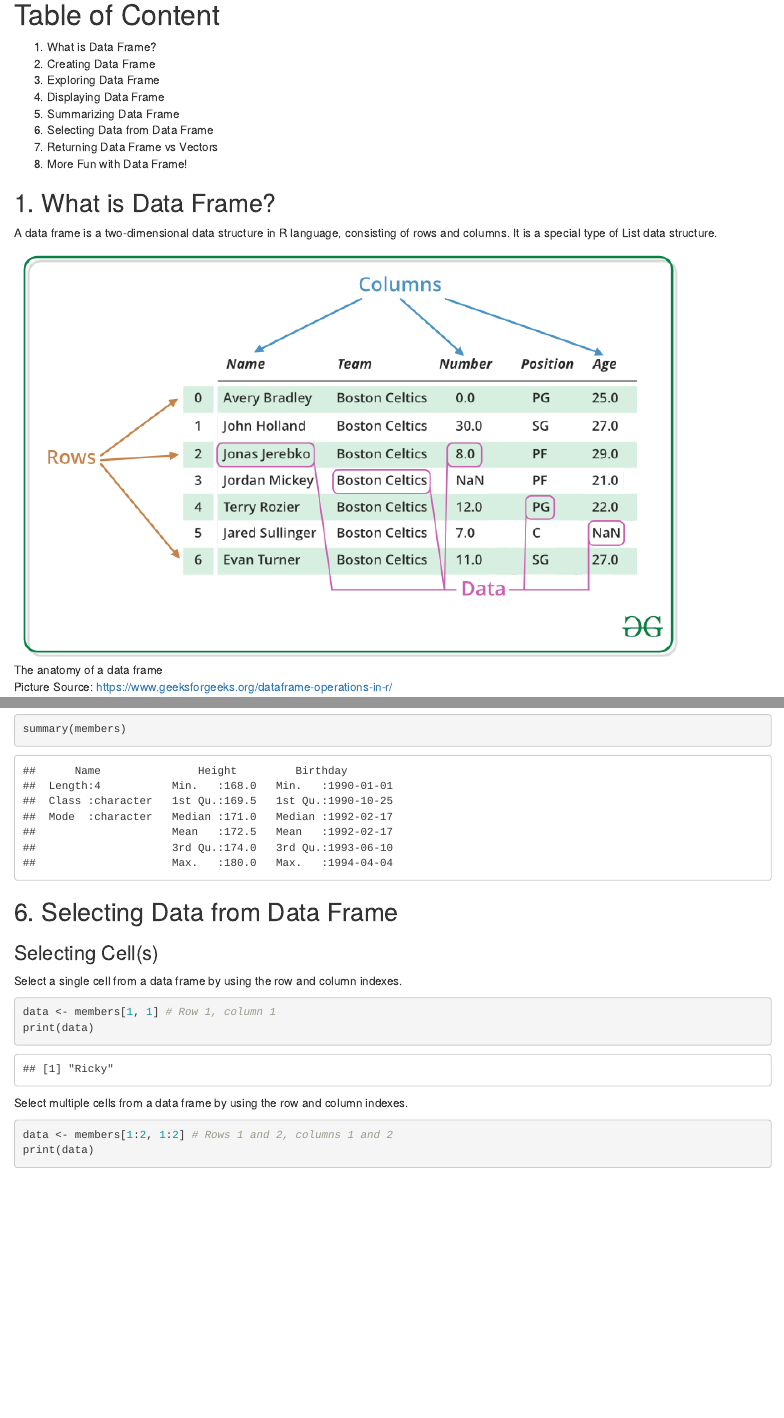
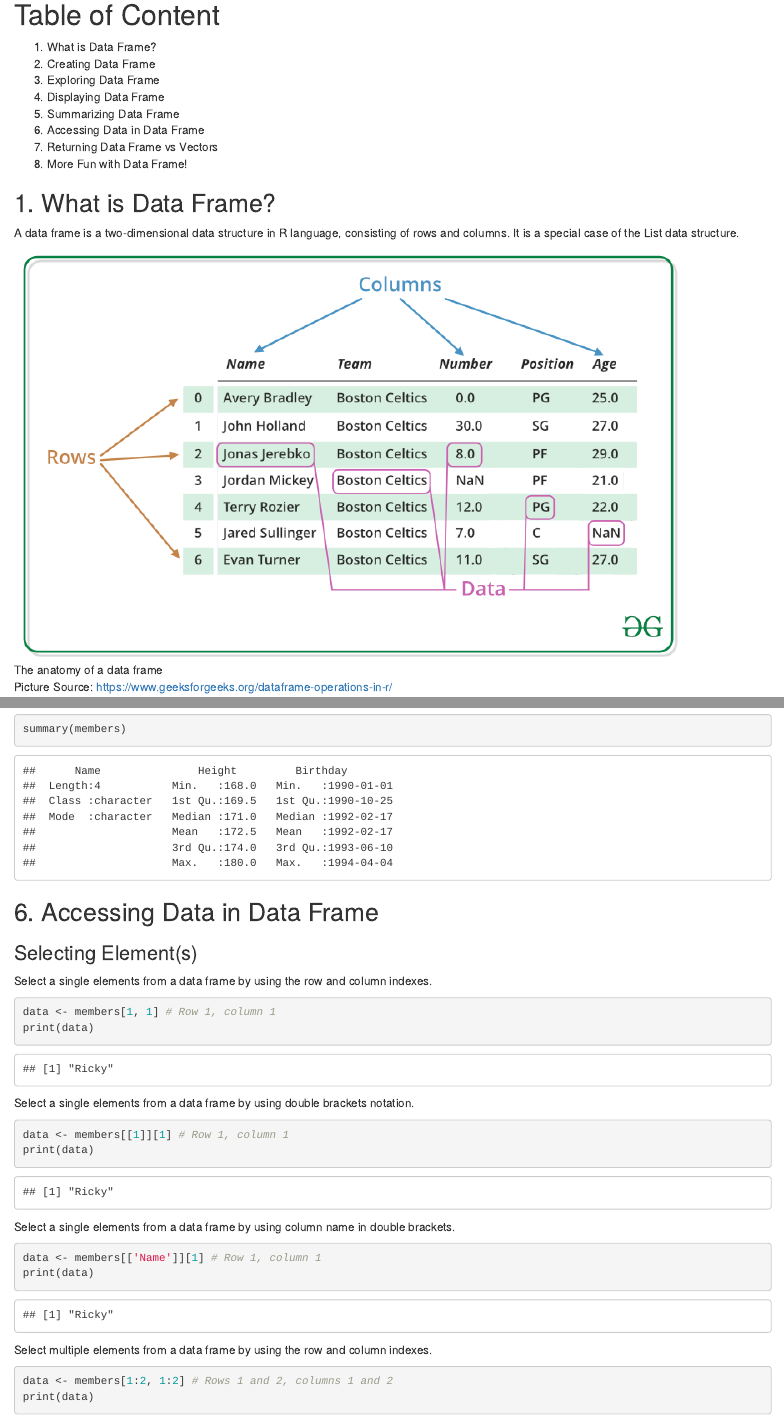
Before and after one commit to rickysoo/dataframe_r, an R Markdown document (Dataframe.Rmd): the page in a window 1100 px wide, from 140 px down, and a second part further down, joined at a grey line. Rendered offline with R 4.5, knitr and Pandoc, with nearby package versions; code that draws random numbers runs with fixed seeds of ours; some code elsewhere in the file could not run offline.

````diff
--- a/Dataframe.Rmd
+++ b/Dataframe.Rmd
@@ -16,13 +16,13 @@
 1. Exploring Data Frame
 1. Displaying Data Frame
 1. Summarizing Data Frame
-1. Selecting Data from Data Frame
+1. Accessing Data in Data Frame
 1. Returning Data Frame vs Vectors
 1. More Fun with Data Frame!
 
 ## 1. What is Data Frame?
 
-A data frame is a two-dimensional data structure in R language, consisting of rows and columns. It is a special type of List data structure.
+A data frame is a two-dimensional data structure in R language, consisting of rows and columns. It is a special case of the List data structure.
 
 ![The anatomy of a data frame](DF.png)
 
@@ -152,17 +152,31 @@
 summary(members)
 ```
 
-## 6. Selecting Data from Data Frame
+## 6. Accessing Data in Data Frame
 
-### Selecting Cell(s)
+### Selecting Element(s)
 
-Select a single cell from a data frame by using the row and column indexes.
+Select a single elements from a data frame by using the row and column indexes.
 
 ```{r}
 data <- members[1, 1] # Row 1, column 1
 print(data)
 ```
-Select multiple cells from a data frame by using the row and column indexes.
+
+Select a single elements from a data frame by using double brackets notation.
+
+```{r}
+data <- members[[1]][1] # Row 1, column 1
+print(data)
+```
+Select a single elements from a data frame by using column name in double brackets.
+
+```{r}
+data <- members[['Name']][1] # Row 1, column 1
+print(data)
+```
+
+Select multiple elements from a data frame by using the row and column indexes.
 
 ```{r}
 data <- members[1:2, 1:2] # Rows 1 and 2, columns 1 and 2
````
Also changed, not shown: Dataframe.Rmd (2 more changed lines).
